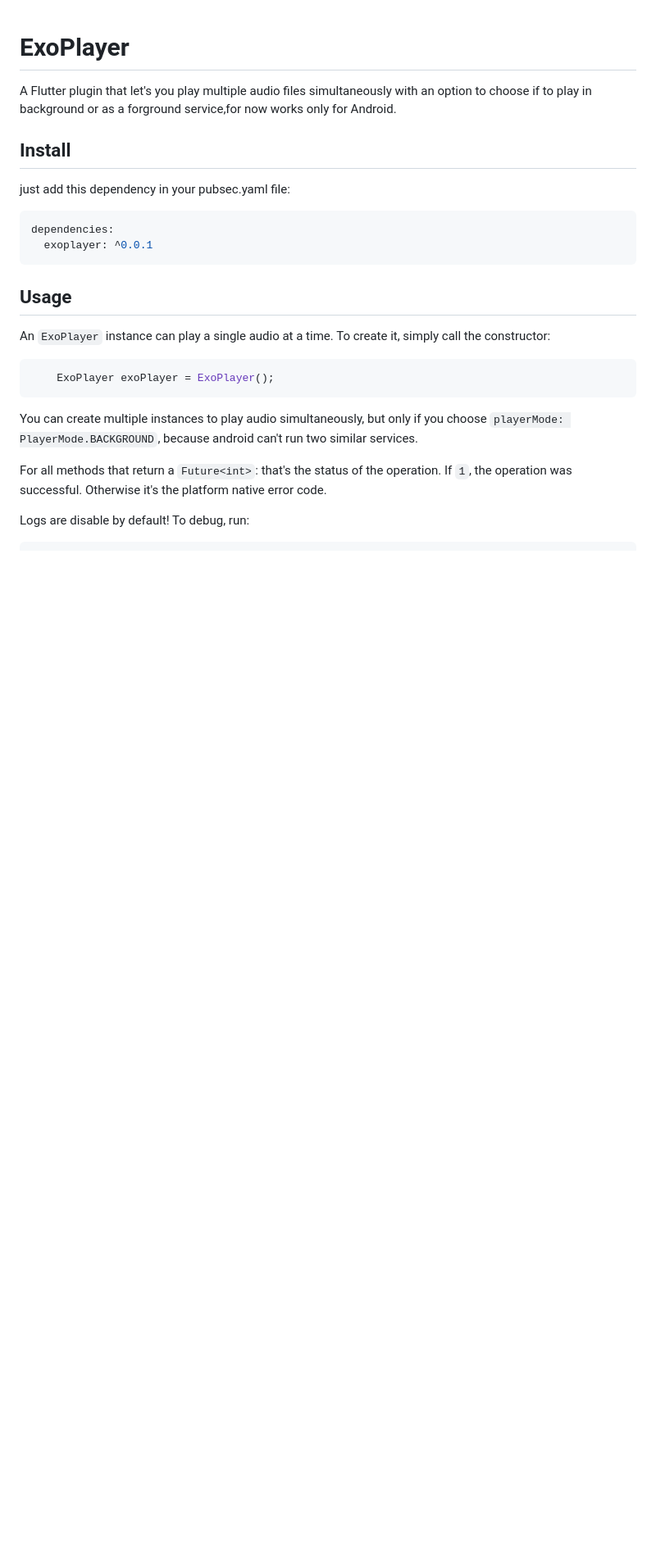
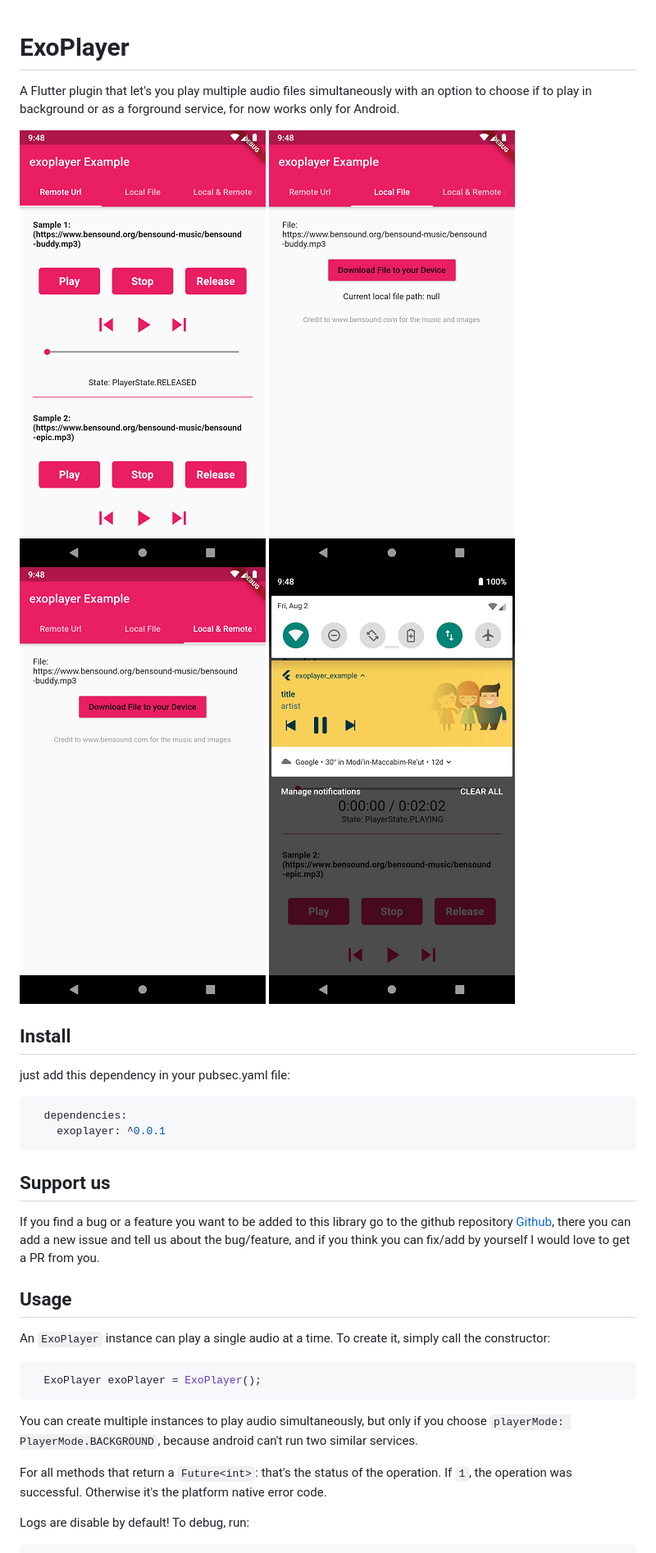
Before and after one commit to danielR2001/flutter_exoplayer, a Markdown page: README.md, the part around one of its changes. Shown at 82% size. Rendered like a GitHub page; pictures changed too: example/images/Screenshot_1.png (added), example/images/Screenshot_2.png (added), example/images/Screenshot_3.png (added); blank space fills up the shorter version.

Commit message:
updated readme and example ui

````diff
--- a/README.md
+++ b/README.md
@@ -1,22 +1,28 @@
 # ExoPlayer
 
-A Flutter plugin that let's you play multiple audio files simultaneously with an option to choose if to play in background or as a forground service,for now works only for Android.
+A Flutter plugin that let's you play multiple audio files simultaneously with an option to choose if to play in background or as a forground service, for now works only for Android.
+
+![](example/images/Screenshot_1.png) ![](example/images/Screenshot_2.png) ![](example/images/Screenshot_3.png) ![](example/images/Screenshot_4.png)
 
 ## Install
 
 just add this dependency in your pubsec.yaml file:
 
 ```yaml
-dependencies:
-  exoplayer: ^0.0.1
+  dependencies:
+    exoplayer: ^0.0.1
 ```
+
+## Support us
+
+If you find a bug or a feature you want to be added to this library go to the github repository [Github](https://github.com/danielR2001/flutter_exoplayer), there you can add a new issue and tell us about the bug/feature, and if you think you can fix/add by yourself I would love to get a PR from you.
 
 ## Usage
 
 An `ExoPlayer` instance can play a single audio at a time. To create it, simply call the constructor:
 
 ```dart
-    ExoPlayer exoPlayer = ExoPlayer();
+  ExoPlayer exoPlayer = ExoPlayer();
 ```
 
 You can create multiple instances to play audio simultaneously, but only if you choose `playerMode: PlayerMode.BACKGROUND`, because android can't run two similar services.
````
Also changed, not shown: other parts of README.md (+129 -5 lines), 2 other files.
